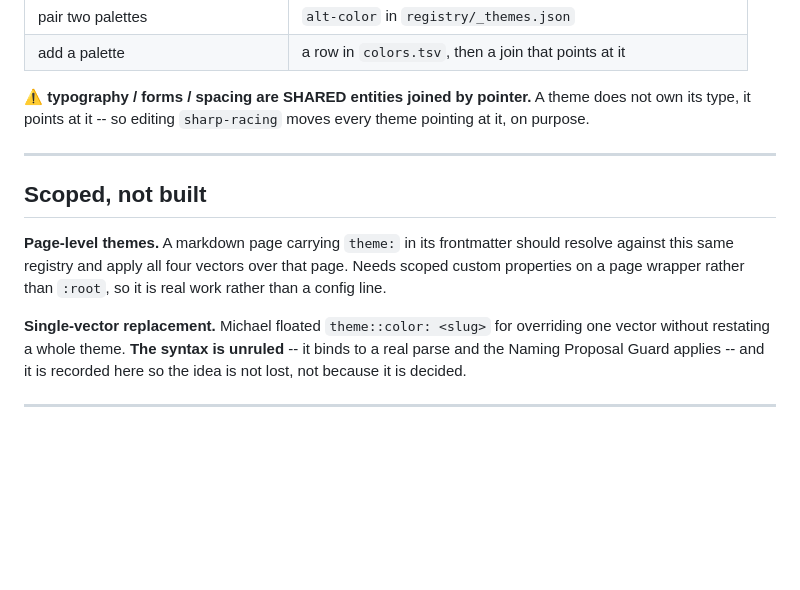
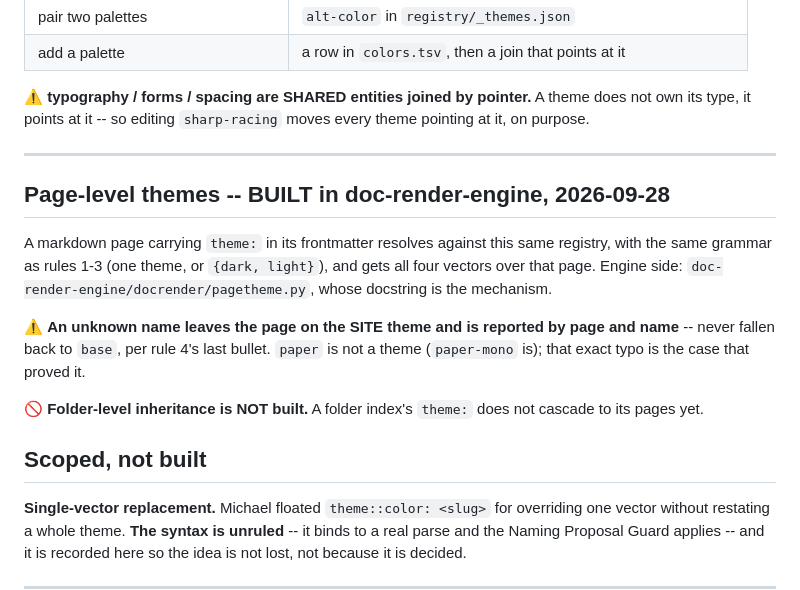
Before and after one commit to mawizorek/maw-themes, a Markdown page: docs/HOW-A-THEME-IS-CHOSEN.md, the part around the change. Drawn GitHub-style; blank space fills up the shorter version.

Commit message:
HOW-A-THEME-IS-CHOSEN: page-level themes built in doc-render-engine (#13)

```diff
--- a/docs/HOW-A-THEME-IS-CHOSEN.md
+++ b/docs/HOW-A-THEME-IS-CHOSEN.md
@@ -88,12 +88,21 @@ every theme pointing at it, on purpose.
 
 ---
 
+## Page-level themes -- BUILT in doc-render-engine, 2026-09-28
+
+A markdown page carrying `theme:` in its frontmatter resolves against this same
+registry, with the same grammar as rules 1-3 (one theme, or `{dark, light}`),
+and gets all four vectors over that page. Engine side:
+`doc-render-engine/docrender/pagetheme.py`, whose docstring is the mechanism.
+
+⚠️ **An unknown name leaves the page on the SITE theme and is reported by page
+and name** -- never fallen back to `base`, per rule 4's last bullet. `paper` is
+not a theme (`paper-mono` is); that exact typo is the case that proved it.
+
+🚫 **Folder-level inheritance is NOT built.** A folder index's `theme:` does not
+cascade to its pages yet.
+
 ## Scoped, not built
-
-**Page-level themes.** A markdown page carrying `theme:` in its frontmatter
-should resolve against this same registry and apply all four vectors over that
-page. Needs scoped custom properties on a page wrapper rather than `:root`, so it
-is real work rather than a config line.
 
 **Single-vector replacement.** Michael floated `theme::color: <slug>` for
 overriding one vector without restating a whole theme. **The syntax is unruled**
```
